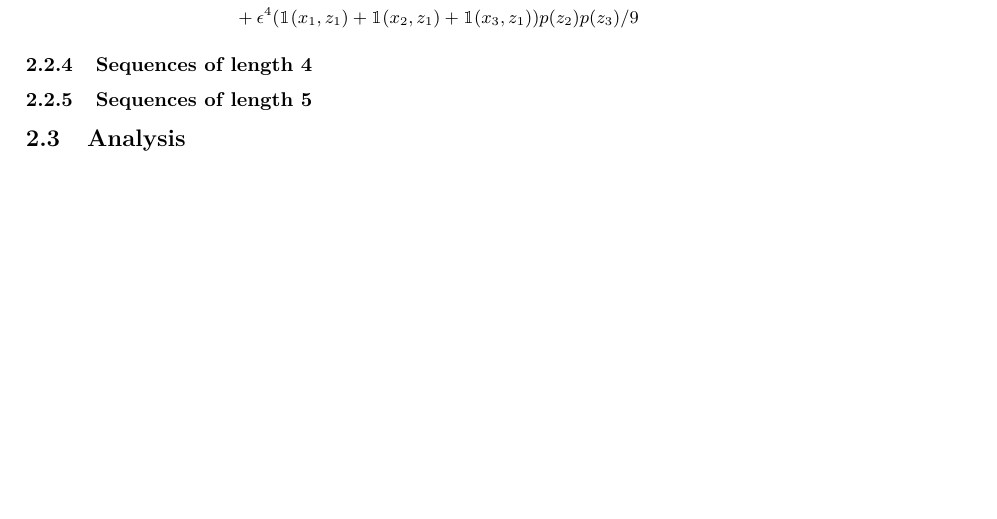
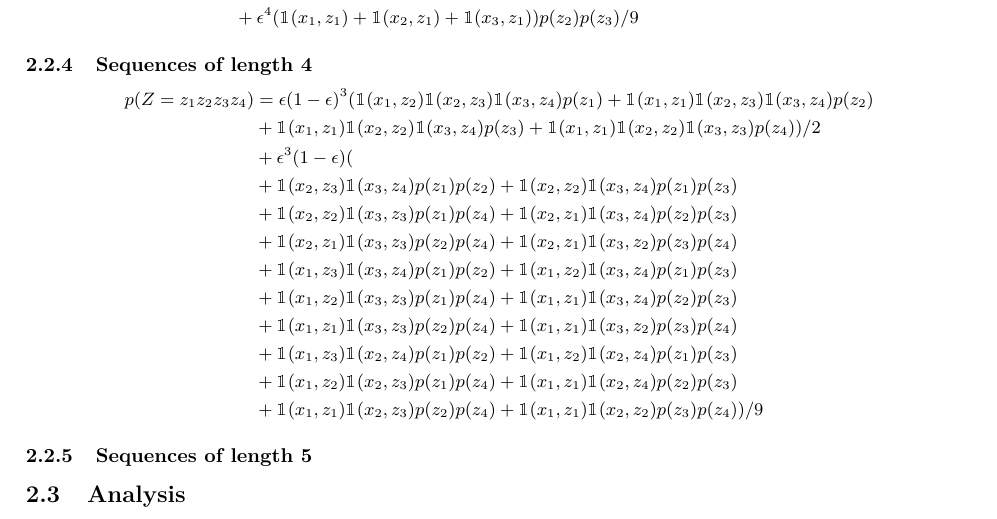
Before and after one commit to EBI-Metagenomics/protein-hmm, a LaTeX document (theory/main.tex, which reads theory/codon.tex): part of page 5 of 6, cut so that both start at the same text, the shorter picture padded with empty space. Compiled offline with XeLaTeX.

Commit message:
codon decoding, len=4

```diff
--- a/theory/codon.tex
+++ b/theory/codon.tex
@@ -211,6 +211,26 @@ We have
 
 \subsubsection{Sequences of length 4}
 
+\begin{equation*}
+  \begin{split}
+    p(Z=z_1z_2z_3z_4)
+      &= \e(1-\e)^3 (\I(x_1, z_2)\I(x_2, z_3)\I(x_3, z_4)p(z_1)
+      +\I(x_1, z_1)\I(x_2, z_3)\I(x_3, z_4)p(z_2)\\
+      &+\I(x_1, z_1)\I(x_2, z_2)\I(x_3, z_4)p(z_3)
+      +\I(x_1, z_1)\I(x_2, z_2)\I(x_3, z_3)p(z_4))/2\\
+      &+\e^3(1-\e)(\\
+      &+ \I(x_2, z_3)\I(x_3, z_4)p(z_1)p(z_2) + \I(x_2, z_2)\I(x_3, z_4)p(z_1)p(z_3)\\
+      &+ \I(x_2, z_2)\I(x_3, z_3)p(z_1)p(z_4) + \I(x_2, z_1)\I(x_3, z_4)p(z_2)p(z_3)\\
+      &+ \I(x_2, z_1)\I(x_3, z_3)p(z_2)p(z_4) + \I(x_2, z_1)\I(x_3, z_2)p(z_3)p(z_4)\\
+      &+ \I(x_1, z_3)\I(x _3, z_4)p(z_1)p(z_2) + \I(x_1, z_2)\I(x_3, z_4)p(z_1)p(z_3)\\
+      &+ \I(x_1, z_2)\I(x_3, z_3)p(z_1)p(z_4) + \I(x_1, z_1)\I(x_3, z_4)p(z_2)p(z_3)\\
+      &+ \I(x_1, z_1)\I(x_3, z_3)p(z_2)p(z_4) + \I(x_1, z_1)\I(x_3, z_2)p(z_3)p(z_4)\\
+      &+ \I(x_1, z_3)\I(x_2, z_4)p(z_1)p(z_2) + \I(x_1, z_2)\I(x_2, z_4)p(z_1)p(z_3)\\
+      &+ \I(x_1, z_2)\I(x_2, z_3)p(z_1)p(z_4) + \I(x_1, z_1)\I(x_2, z_4)p(z_2)p(z_3)\\
+      &+ \I(x_1, z_1)\I(x_2, z_3)p(z_2)p(z_4) + \I(x_1, z_1)\I(x_2, z_2)p(z_3)p(z_4))/9
+  \end{split}
+\end{equation*}
+
 \subsubsection{Sequences of length 5}
 
 \subsection{Analysis}
```
